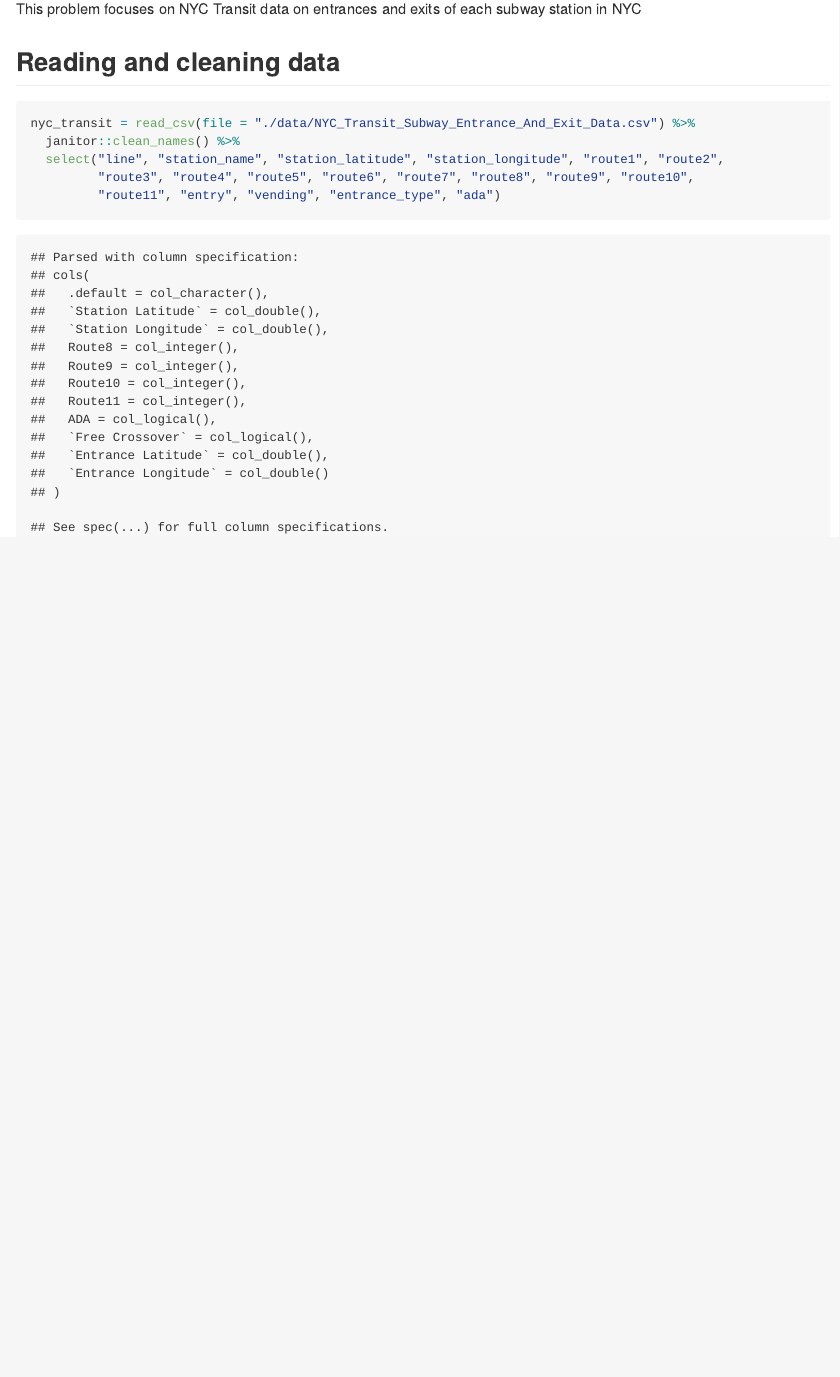
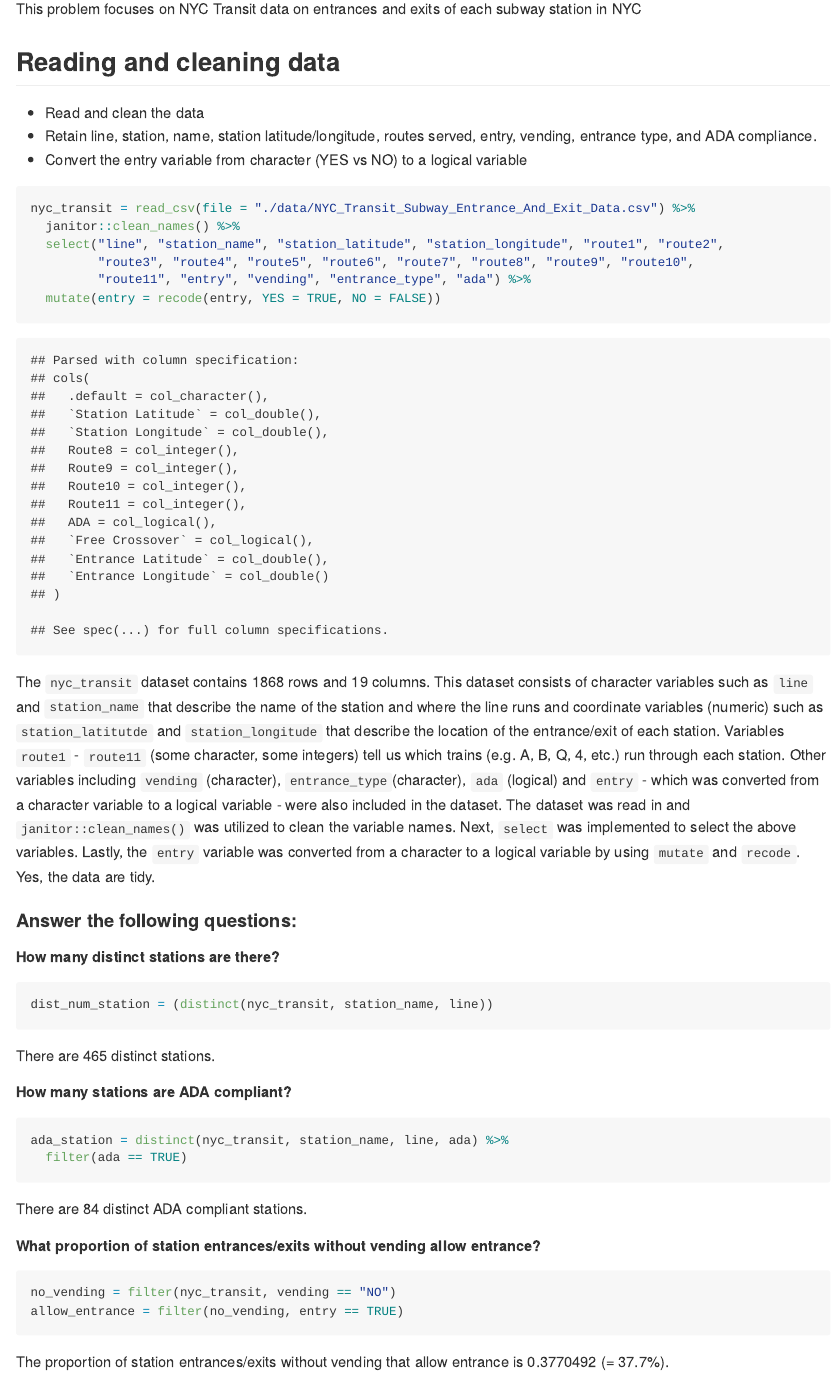
Before and after one commit to akang7/p8105_hw2_aik2136, an R Markdown document (p8105_hw2_aik2136.Rmd): the page in a window 1100 px wide, from 240 px down. The pictures show the output file p8105_hw2_aik2136.md that the author committed with the source, drawn offline in the style of GitHub.

Commit message:
problem 1: recoding entry + paragraph blurb + answering questions

````diff
--- a/p8105_hw2_aik2136.Rmd
+++ b/p8105_hw2_aik2136.Rmd
@@ -14,10 +14,38 @@ This problem focuses on NYC Transit data on entrances and exits of each subway s
 
 ## Reading and cleaning data
 
+* Read and clean the data
+* Retain line, station, name, station latitude/longitude, routes served, entry, vending, entrance type, and ADA compliance.
+* Convert the entry variable from character (YES vs NO) to a logical variable
 ```{r read_clean_1}
 nyc_transit = read_csv(file = "./data/NYC_Transit_Subway_Entrance_And_Exit_Data.csv") %>%
   janitor::clean_names() %>%
   select("line", "station_name", "station_latitude", "station_longitude", "route1", "route2",
          "route3", "route4", "route5", "route6", "route7", "route8", "route9", "route10",
-         "route11", "entry", "vending", "entrance_type", "ada")
+         "route11", "entry", "vending", "entrance_type", "ada") %>%
+  mutate(entry = recode(entry, YES = TRUE, NO = FALSE))
 ```
+
+The `nyc_transit` dataset contains `r nrow(nyc_transit)` rows and `r ncol(nyc_transit)` columns. This dataset consists of character variables such as `line` and `station_name` that describe the name of the station and where the line runs and coordinate variables (numeric) such as `station_latitutde` and `station_longitude` that describe the location of the entrance/exit of each station. Variables `route1` - `route11` (some character, some integers) tell us which trains (e.g. A, B, Q, 4, etc.) run through each station. Other variables including `vending` (character), `entrance_type`(character), `ada` (logical) and `entry` - which was converted from a character variable to a logical variable - were also included in the dataset. The dataset was read in and `janitor::clean_names()` was utilized to clean the variable names. Next, `select` was implemented to select the above variables. Lastly, the `entry` variable was converted from a character to a logical variable by using `mutate` and `recode`. Yes, the data are tidy.
+
+#### Answer the following questions:
+##### How many distinct stations are there?
+```{r distinct_stations_1}
+dist_num_station = (distinct(nyc_transit, station_name, line))
+```
+There are `r nrow(dist_num_station)` distinct stations.
+
+##### How many stations are ADA compliant?
+```{r distinct_ada_1}
+ada_station = distinct(nyc_transit, station_name, line, ada) %>%
+  filter(ada == TRUE)
+```
+There are `r nrow(ada_station)` distinct ADA compliant stations.
+
+##### What proportion of station entrances/exits without vending allow entrance?
+```{r no_vending_allow_entrance_1}
+no_vending = filter(nyc_transit, vending == "NO")
+allow_entrance = filter(no_vending, entry == TRUE)
+```
+
+The proportion of station entrances/exits without vending that allow entrance is `r nrow(allow_entrance)/nrow(no_vending)` (= 37.7%).
````
Also changed, not shown: p8105_hw2_aik2136.md, 1 other file.
